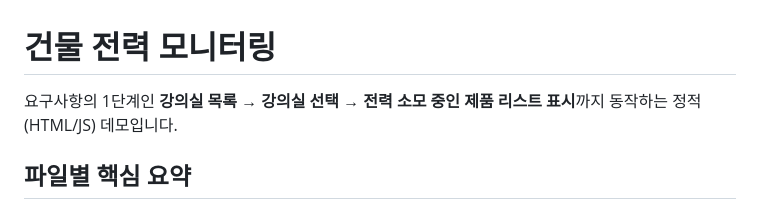
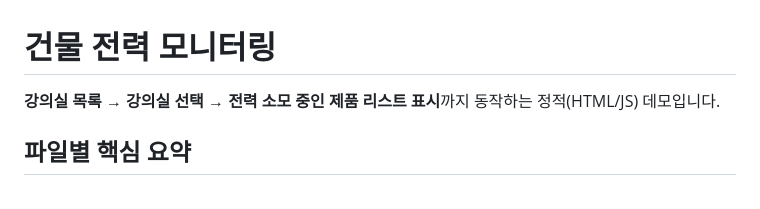
Before and after one commit to suh-yun/NILM-terminal, a Markdown page: README.md, the part around the change. Rendered like a GitHub page.

```diff
--- a/README.md
+++ b/README.md
@@ -1,6 +1,6 @@
 # 건물 전력 모니터링
 
-요구사항의 1단계인 **강의실 목록 → 강의실 선택 → 전력 소모 중인 제품 리스트 표시**까지 동작하는 정적(HTML/JS) 데모입니다.
+**강의실 목록 → 강의실 선택 → 전력 소모 중인 제품 리스트 표시**까지 동작하는 정적(HTML/JS) 데모입니다.
 
 ## 파일별 핵심 요약
 
```
